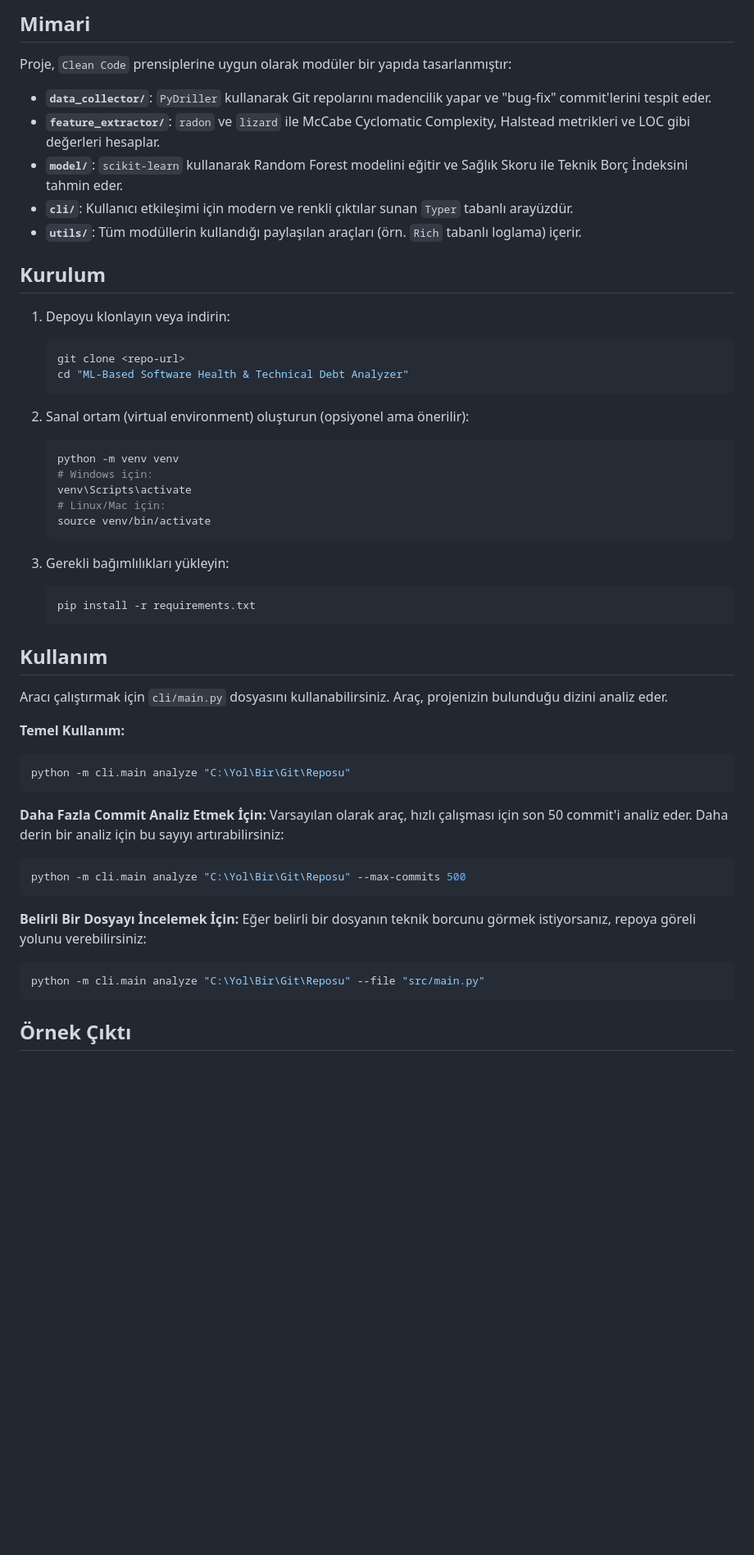
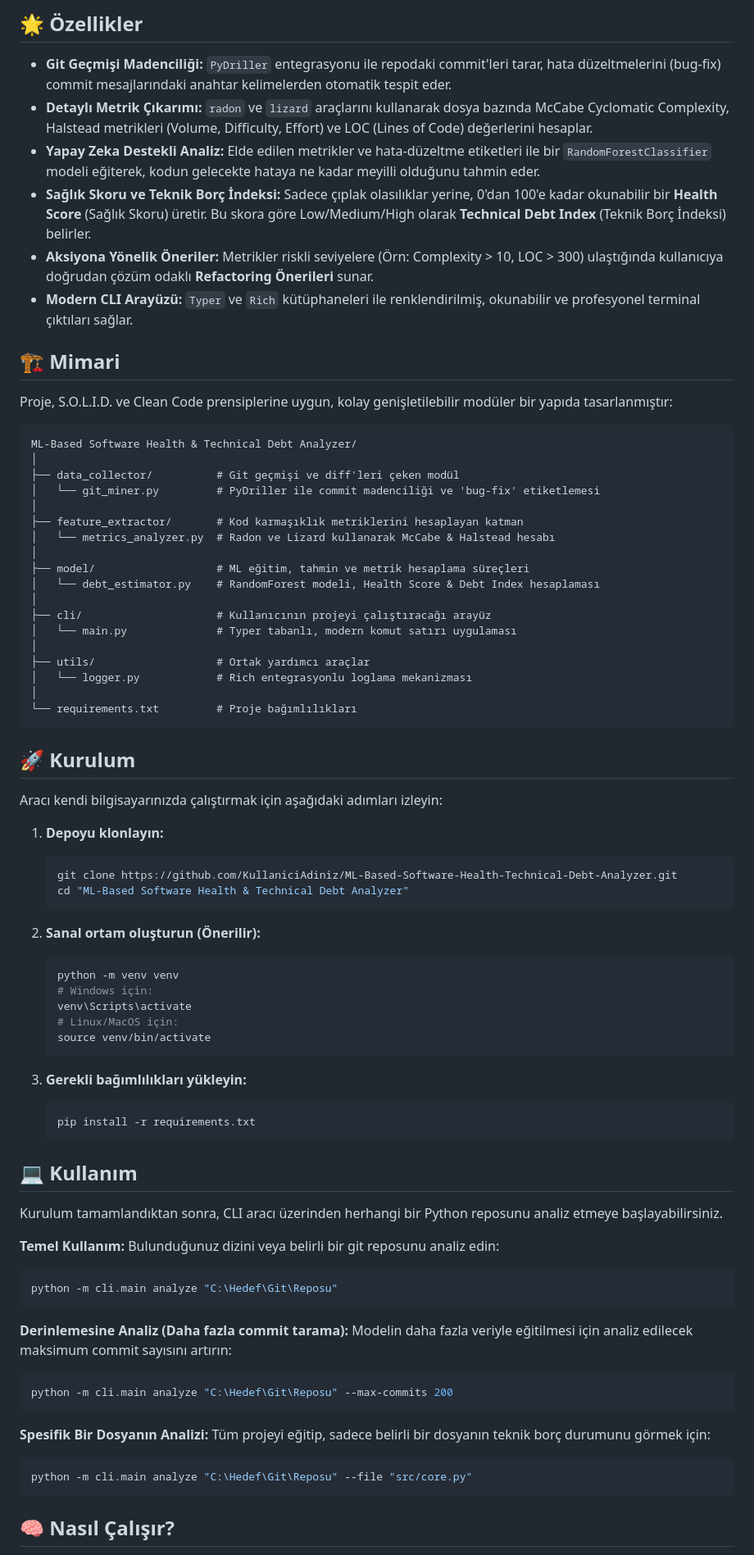
Before and after one commit to Azo15/ML-Based-Software-Health-Technical-Debt-Analyzer, a Markdown page: README.md, the part around one of its changes. Shown at 82% size. Rendered like a GitHub page; blank space fills up the shorter version.

Commit message:
docs: update project README with installation and usage instructions

````diff
--- a/README.md
+++ b/README.md
@@ -6,56 +6,83 @@ Proje, Git geçmişindeki commit mesajlarını inceleyerek kod değişikliklerin
 
-## Mimari
+## 🌟 Özellikler
 
-Proje, `Clean Code` prensiplerine uygun olarak modüler bir yapıda tasarlanmıştır:
+- **Git Geçmişi Madenciliği:** `PyDriller` entegrasyonu ile repodaki commit'leri tarar, hata düzeltmelerini (bug-fix) commit mesajlarındaki anahtar kelimelerden otomatik tespit eder.
+- **Detaylı Metrik Çıkarımı:** `radon` ve `lizard` araçlarını kullanarak dosya bazında McCabe Cyclomatic Complexity, Halstead metrikleri (Volume, Difficulty, Effort) ve LOC (Lines of Code) değerlerini hesaplar.
+- **Yapay Zeka Destekli Analiz:** Elde edilen metrikler ve hata-düzeltme etiketleri ile bir `RandomForestClassifier` modeli eğiterek, kodun gelecekte hataya ne kadar meyilli olduğunu tahmin eder.
+- **Sağlık Skoru ve Teknik Borç İndeksi:** Sadece çıplak olasılıklar yerine, 0'dan 100'e kadar okunabilir bir **Health Score** (Sağlık Skoru) üretir. Bu skora göre Low/Medium/High olarak **Technical Debt Index** (Teknik Borç İndeksi) belirler.
+- **Aksiyona Yönelik Öneriler:** Metrikler riskli seviyelere (Örn: Complexity > 10, LOC > 300) ulaştığında kullanıcıya doğrudan çözüm odaklı **Refactoring Önerileri** sunar.
+- **Modern CLI Arayüzü:** `Typer` ve `Rich` kütüphaneleri ile renklendirilmiş, okunabilir ve profesyonel terminal çıktıları sağlar.
 
-- **`data_collector/`**: `PyDriller` kullanarak Git repolarını madencilik yapar ve "bug-fix" commit'lerini tespit eder.
-- **`feature_extractor/`**: `radon` ve `lizard` ile McCabe Cyclomatic Complexity, Halstead metrikleri ve LOC gibi değerleri hesaplar.
-- **`model/`**: `scikit-learn` kullanarak Random Forest modelini eğitir ve Sağlık Skoru ile Teknik Borç İndeksini tahmin eder.
-- **`cli/`**: Kullanıcı etkileşimi için modern ve renkli çıktılar sunan `Typer` tabanlı arayüzdür.
-- **`utils/`**: Tüm modüllerin kullandığı paylaşılan araçları (örn. `Rich` tabanlı loglama) içerir.
+## 🏗 Mimari
 
-## Kurulum
+Proje, S.O.L.I.D. ve Clean Code prensiplerine uygun, kolay genişletilebilir modüler bir yapıda tasarlanmıştır:
 
-1. Depoyu klonlayın veya indirin:
+```text
+ML-Based Software Health & Technical Debt Analyzer/
+│
+├── data_collector/          # Git geçmişi ve diff'leri çeken modül
+│   └── git_miner.py         # PyDriller ile commit madenciliği ve 'bug-fix' etiketlemesi
+│
+├── feature_extractor/       # Kod karmaşıklık metriklerini hesaplayan katman
+│   └── metrics_analyzer.py  # Radon ve Lizard kullanarak McCabe & Halstead hesabı
+│
+├── model/                   # ML eğitim, tahmin ve metrik hesaplama süreçleri
+│   └── debt_estimator.py    # RandomForest modeli, Health Score & Debt Index hesaplaması
+│
+├── cli/                     # Kullanıcının projeyi çalıştıracağı arayüz
+│   └── main.py              # Typer tabanlı, modern komut satırı uygulaması
+│
+├── utils/                   # Ortak yardımcı araçlar
+│   └── logger.py            # Rich entegrasyonlu loglama mekanizması
+│
+└── requirements.txt         # Proje bağımlılıkları
+```
+
+## 🚀 Kurulum
+
+Aracı kendi bilgisayarınızda çalıştırmak için aşağıdaki adımları izleyin:
+
+1. **Depoyu klonlayın:**
    ```bash
-   git clone <repo-url>
+   git clone https://github.com/KullaniciAdiniz/ML-Based-Software-Health-Technical-Debt-Analyzer.git
    cd "ML-Based Software Health & Technical Debt Analyzer"
    ```
 
-2. Sanal ortam (virtual environment) oluşturun (opsiyonel ama önerilir):
+2. **Sanal ortam oluşturun (Önerilir):**
    ```bash
    python -m venv venv
    # Windows için:
    venv\Scripts\activate
-   # Linux/Mac için:
+   # Linux/MacOS için:
    source venv/bin/activate
    ```
 
-3. Gerekli bağımlılıkları yükleyin:
+3. **Gerekli bağımlılıkları yükleyin:**
    ```bash
    pip install -r requirements.txt
    ```
 
-## Kullanım
+## 💻 Kullanım
 
-Aracı çalıştırmak için `cli/main.py` dosyasını kullanabilirsiniz. Araç, projenizin bulunduğu dizini analiz eder.
+Kurulum tamamlandıktan sonra, CLI aracı üzerinden herhangi bir Python reposunu analiz etmeye başlayabilirsiniz.
 
 **Temel Kullanım:**
+Bulunduğunuz dizini veya belirli bir git reposunu analiz edin:
 ```bash
-python -m cli.main analyze "C:\Yol\Bir\Git\Reposu"
+python -m cli.main analyze "C:\Hedef\Git\Reposu"
 ```
 
-**Daha Fazla Commit Analiz Etmek İçin:**
-Varsayılan olarak araç, hızlı çalışması için son 50 commit'i analiz eder. Daha derin bir analiz için bu sayıyı artırabilirsiniz:
+**Derinlemesine Analiz (Daha fazla commit tarama):**
+Modelin daha fazla veriyle eğitilmesi için analiz edilecek maksimum commit sayısını artırın:
 ```bash
-python -m cli.main analyze "C:\Yol\Bir\Git\Reposu" --max-commits 500
+python -m cli.main analyze "C:\Hedef\Git\Reposu" --max-commits 200
 ```
 
-**Belirli Bir Dosyayı İncelemek İçin:**
-Eğer belirli bir dosyanın teknik borcunu görmek istiyorsanız, repoya göreli yolunu verebilirsiniz:
+**Spesifik Bir Dosyanın Analizi:**
+Tüm projeyi eğitip, sadece belirli bir dosyanın teknik borç durumunu görmek için:
 ```bash
-python -m cli.main analyze "C:\Yol\Bir\Git\Reposu" --file "src/main.py"
+python -m cli.main analyze "C:\Hedef\Git\Reposu" --file "src/core.py"
 ```
 
-## Örnek Çıktı
+## 🧠 Nasıl Çalışır?
 
````
Also changed, not shown: other parts of README.md (+13 -27 lines).
